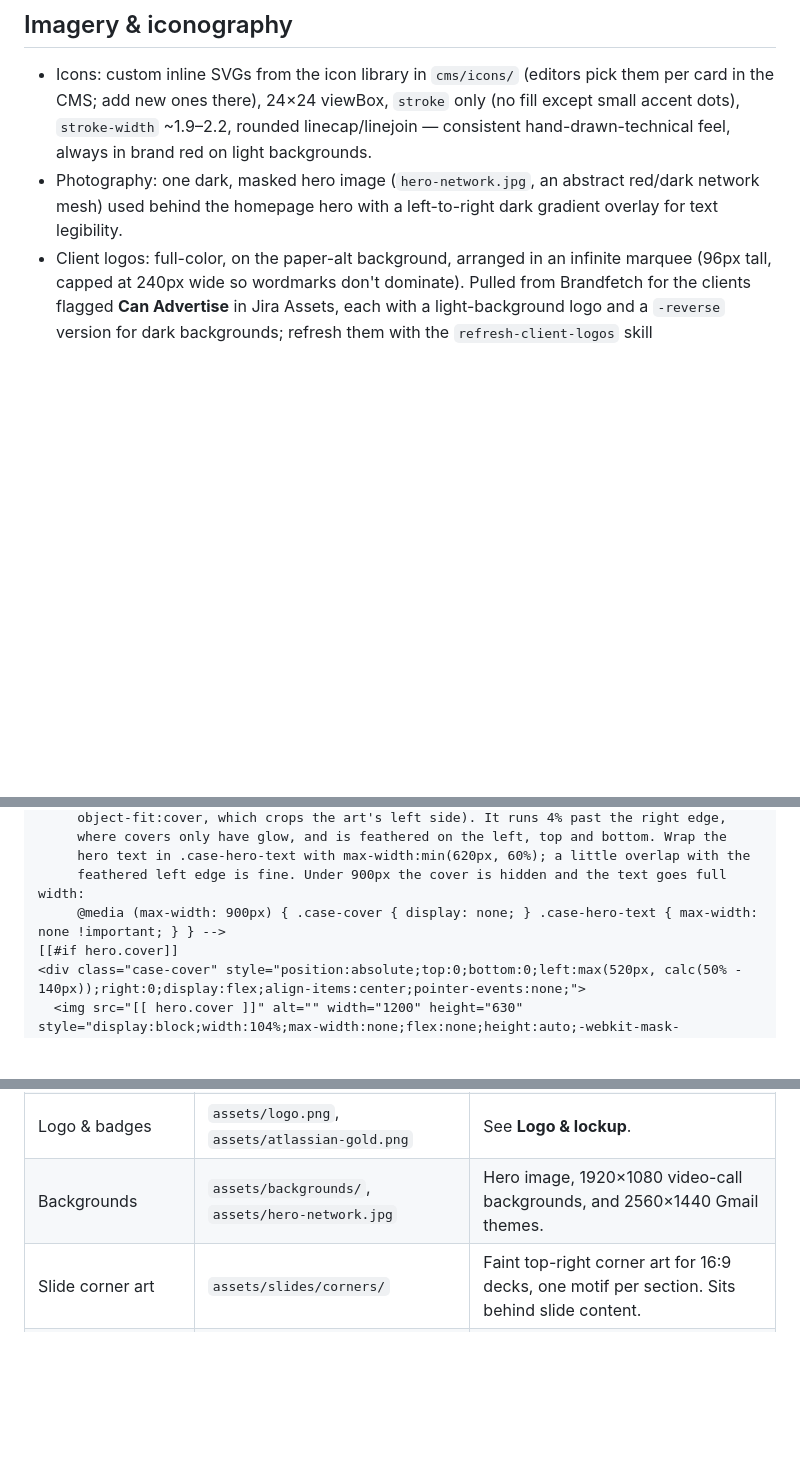
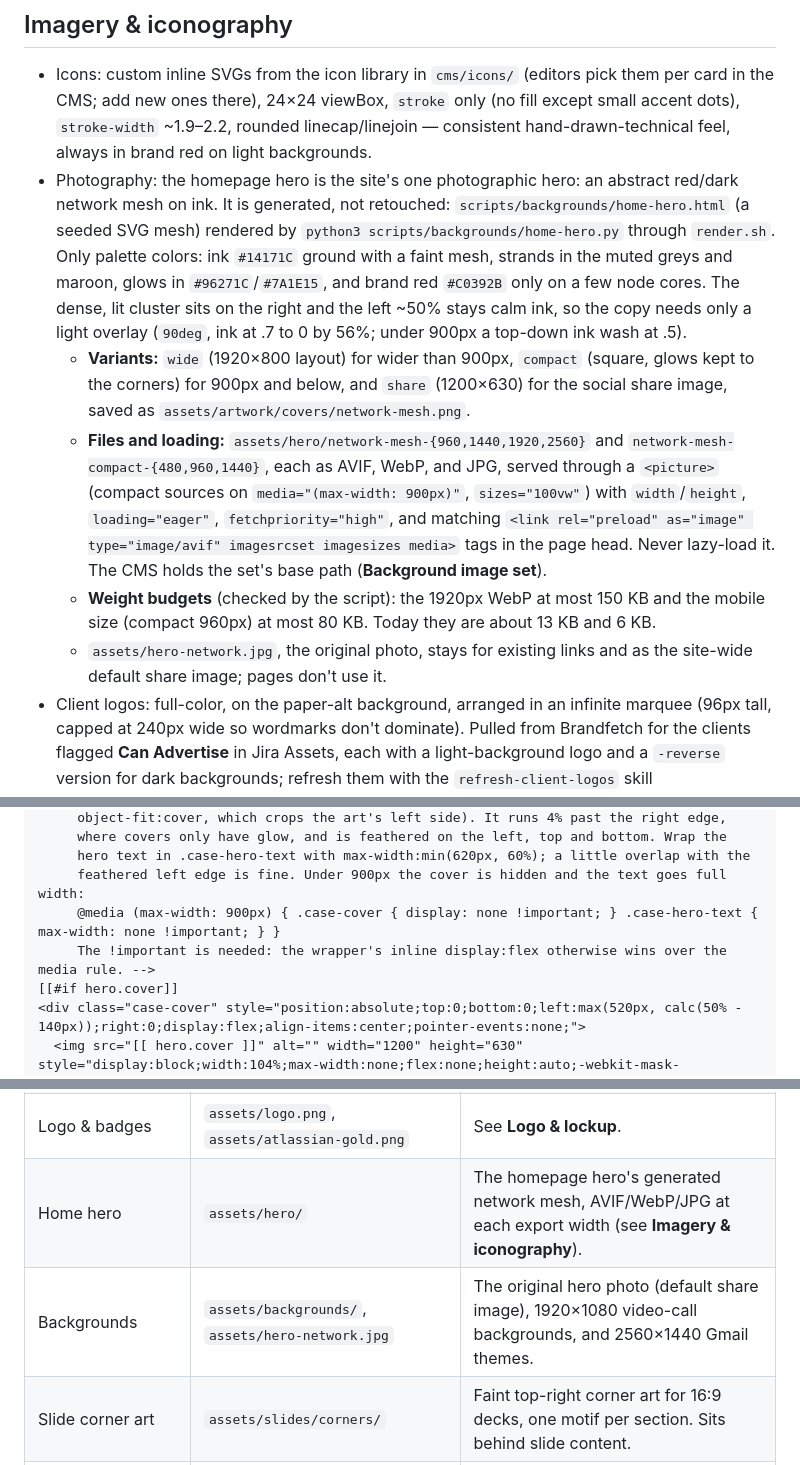
Before and after one commit to m20tech/m20-website, a Markdown page: design.md, 3 parts joined by grey strips. GitHub-like rendering; blank space fills up the shorter version.

Commit message:
WEB-30 Document the generated home hero, dark-hero covers, and image budgets in design.md
Imagery & iconography: the home hero's source, variants, picture/preload
loading, overlay, and weight budgets (1920 WebP <= 150 KB, mobile <= 80
KB); every dark page hero carries a cover whose PNG is the page's share
image. Illustrations: a text-safe left strip and a middle band for short
heroes, and the cover embed's media rule now uses !important (the inline
display:flex otherwise keeps the cover visible under 900px).

Co-Authored-By: Claude Opus 5.5 <noreply@anthropic.com>
Claude-Session: https://claude.ai/code/session_01UJhfY63AZg8RXkmmS1rwyq

```diff
--- a/design.md
+++ b/design.md
@@ -126,7 +126,11 @@ count matters editorially — the Rovo agents grid on `ai.dc.html` is the one su
 ## Imagery & iconography
 
 - Icons: custom inline SVGs from the icon library in `cms/icons/` (editors pick them per card in the CMS; add new ones there), 24×24 viewBox, `stroke` only (no fill except small accent dots), `stroke-width` ~1.9–2.2, rounded linecap/linejoin — consistent hand-drawn-technical feel, always in brand red on light backgrounds.
-- Photography: one dark, masked hero image (`hero-network.jpg`, an abstract red/dark network mesh) used behind the homepage hero with a left-to-right dark gradient overlay for text legibility.
+- Photography: the homepage hero is the site's one photographic hero: an abstract red/dark network mesh on ink. It is generated, not retouched: `scripts/backgrounds/home-hero.html` (a seeded SVG mesh) rendered by `python3 scripts/backgrounds/home-hero.py` through `render.sh`. Only palette colors: ink `#14171C` ground with a faint mesh, strands in the muted greys and maroon, glows in `#96271C`/`#7A1E15`, and brand red `#C0392B` only on a few node cores. The dense, lit cluster sits on the right and the left ~50% stays calm ink, so the copy needs only a light overlay (`90deg`, ink at .7 to 0 by 56%; under 900px a top-down ink wash at .5).
+  - **Variants:** `wide` (1920×800 layout) for wider than 900px, `compact` (square, glows kept to the corners) for 900px and below, and `share` (1200×630) for the social share image, saved as `assets/artwork/covers/network-mesh.png`.
+  - **Files and loading:** `assets/hero/network-mesh-{960,1440,1920,2560}` and `network-mesh-compact-{480,960,1440}`, each as AVIF, WebP, and JPG, served through a `<picture>` (compact sources on `media="(max-width: 900px)"`, `sizes="100vw"`) with `width`/`height`, `loading="eager"`, `fetchpriority="high"`, and matching `<link rel="preload" as="image" type="image/avif" imagesrcset imagesizes media>` tags in the page head. Never lazy-load it. The CMS holds the set's base path (**Background image set**).
+  - **Weight budgets** (checked by the script): the 1920px WebP at most 150 KB and the mobile size (compact 960px) at most 80 KB. Today they are about 13 KB and 6 KB.
+  - `assets/hero-network.jpg`, the original photo, stays for existing links and as the site-wide default share image; pages don't use it.
 - Client logos: full-color, on the paper-alt background, arranged in an infinite marquee (96px tall, capped at 240px wide so wordmarks don't dominate). Pulled from Brandfetch for the clients flagged **Can Advertise** in Jira Assets, each with a light-background logo and a `-reverse` version for dark backgrounds; refresh them with the `refresh-client-logos` skill (`.claude/skills/`).
 - Atlassian logos: We have permission to use Atlassian logos within our materials and they should be included where appropriate. We have the logos for products in our [Google Drive](https://drive.google.com/drive/u/0/folders/1tg5lWANCkSzNrXbQKVI72EC3TEz15eIY). Use logos with attribution where possible. Guidelines for Atlassian logo usage are [here](https://atlassian.design/components/logo/usage). **On dark backgrounds** use the `-inverse` file (`assets/products/<product>-inverse.svg`): the official lockup with the wordmark in white and the product mark untouched, set directly on ink at 34px tall with at least the mark's height of clear space around it. Atlassian's own logo component offers the same inverse appearance for dark and bold backgrounds. Never put a product logo over photos or busy art, recolor the mark, crop it, or rebuild the lockup; where a dark surface isn't available, use the full-color file on paper or white. (The ADS site's logo pages don't spell out containers or clear space, so these two are house rules; check the Atlassian brand kit before changing them.)
 - Sourcing third-party logos and brand assets: check what we already have first (`assets/clients/`, `assets/partners/`, `assets/products/`, and the Atlassian logos in Drive). For anything missing or low-resolution, use the **Brandfetch MCP** (`https://mcp.brandfetch.io/mcp`, configured for this project) to pull official, high-resolution logos, icons, and brand colors instead of cropping screenshots or recreating marks by hand. Prefer SVG or a large transparent PNG, and pick the full-color horizontal lockup unless the layout calls for an icon. Client logos still follow the usage note in **Asset library** (approved for the website only); check before using one in other materials.
@@ -231,7 +238,8 @@ The dark-ground set was chosen to pass colorblind (protan/deutan/tritan) separat
      where covers only have glow, and is feathered on the left, top and bottom. Wrap the
      hero text in .case-hero-text with max-width:min(620px, 60%); a little overlap with the
      feathered left edge is fine. Under 900px the cover is hidden and the text goes full width:
-     @media (max-width: 900px) { .case-cover { display: none; } .case-hero-text { max-width: none !important; } } -->
+     @media (max-width: 900px) { .case-cover { display: none !important; } .case-hero-text { max-width: none !important; } }
+     The !important is needed: the wrapper's inline display:flex otherwise wins over the media rule. -->
 [[#if hero.cover]]
 <div class="case-cover" style="position:absolute;top:0;bottom:0;left:max(520px, calc(50% - 140px));right:0;display:flex;align-items:center;pointer-events:none;">
   <img src="[[ hero.cover ]]" alt="" width="1200" height="630" style="display:block;width:104%;max-width:none;flex:none;height:auto;-webkit-mask-image:linear-gradient(90deg, transparent 0%, #000 18%), linear-gradient(180deg, transparent 0%, #000 9%, #000 91%, transparent 100%);-webkit-mask-composite:source-in;mask-image:linear-gradient(90deg, transparent 0%, #000 18%), linear-gradient(180deg, transparent 0%, #000 9%, #000 91%, transparent 100%);mask-composite:intersect;">
@@ -276,7 +284,8 @@ Every reusable icon, illustration, logo, and background lives in this repo and i
 | Icons | `cms/icons/*.svg` | Bare 24×24 (or 32×32) stroke SVGs; color and size are applied on export. |
 | Spots, covers, illustrations, app icons | `assets/artwork/<type>/` | See **Illustrations** above. SVG + PNG pairs. |
 | Logo & badges | `assets/logo.png`, `assets/atlassian-gold.png` | See **Logo & lockup**. |
-| Backgrounds | `assets/backgrounds/`, `assets/hero-network.jpg` | Hero image, 1920×1080 video-call backgrounds, and 2560×1440 Gmail themes. |
+| Home hero | `assets/hero/` | The homepage hero's generated network mesh, AVIF/WebP/JPG at each export width (see **Imagery & iconography**). |
+| Backgrounds | `assets/backgrounds/`, `assets/hero-network.jpg` | The original hero photo (default share image), 1920×1080 video-call backgrounds, and 2560×1440 Gmail themes. |
 | Slide corner art | `assets/slides/corners/` | Faint top-right corner art for 16:9 decks, one motif per section. Sits behind slide content. |
 | Diagrams | `assets/optimization-cycle.jpg`, `assets/rovo-connectors.png` | Finished diagrams used on the site. |
 | Atlassian product logos | `assets/products/` | Atlassian marks: follow [Atlassian's logo usage](https://atlassian.design/components/logo/usage). |
```
Also changed, not shown: other parts of design.md (+5 -2 lines).
